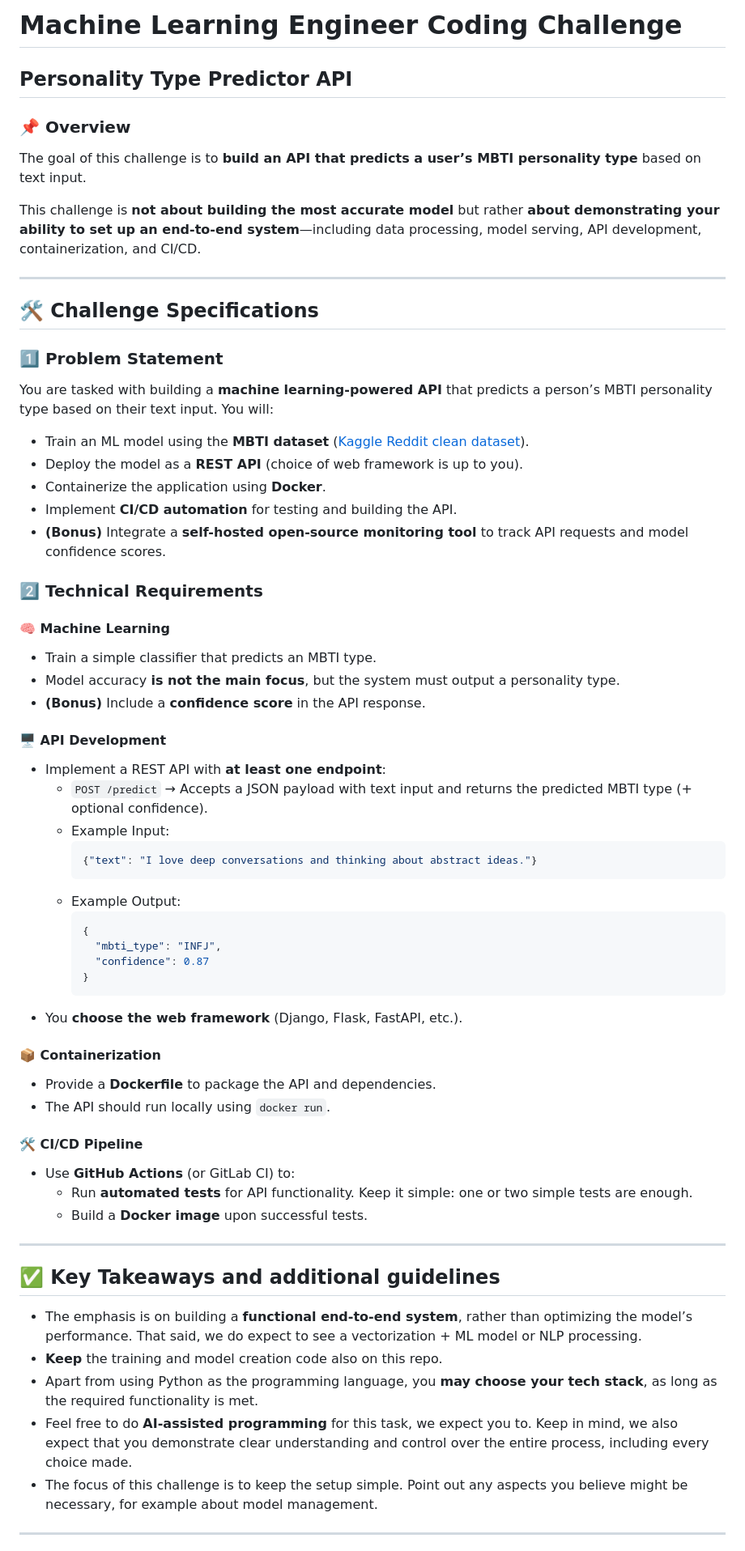
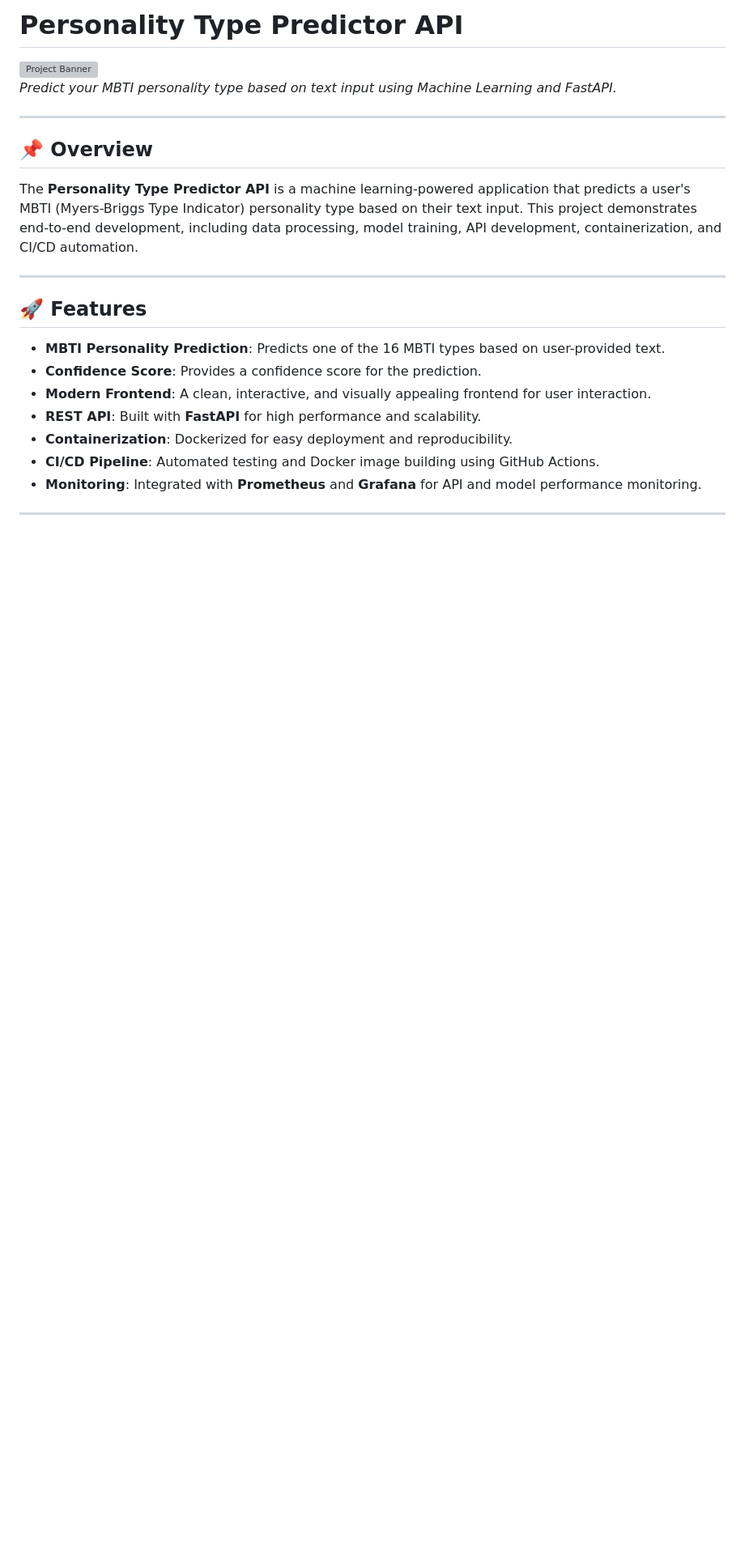
Before and after one commit to tanujdhiman/ai-ml-engineer-challenge, a Markdown page: README.md, the part around the change printed below. Shown: that part at 81% size. Rendered like a GitHub page; blank space fills up the shorter version; grey boxes are pictures that could not be loaded.

````diff
--- a/README.md
+++ b/README.md
@@ -1,63 +1,25 @@
-# **Machine Learning Engineer Coding Challenge**
-## **Personality Type Predictor API**
+# Personality Type Predictor API
 
-### **📌 Overview**
-The goal of this challenge is to **build an API that predicts a user’s MBTI personality type** based on text input.
-
-This challenge is **not about building the most accurate model** but rather **about demonstrating your ability to set up an end-to-end system**—including data processing, model serving, API development, containerization, and CI/CD.
+![Project Banner](https://via.placeholder.com/1200x400.png?text=MBTI+Personality+Type+Predictor)
+*Predict your MBTI personality type based on text input using Machine Learning and FastAPI.*
 
 ---
 
-## **🛠️ Challenge Specifications**
+## 📌 Overview
 
-### **1️⃣ Problem Statement**
-You are tasked with building a **machine learning-powered API** that predicts a person’s MBTI personality type based on their text input. You will:
-- Train an ML model using the **MBTI dataset** ([Kaggle Reddit clean dataset](https://www.kaggle.com/datasets/zeyadkhalid/mbti-personality-types-500-dataset/data)).
-- Deploy the model as a **REST API** (choice of web framework is up to you).
-- Containerize the application using **Docker**.
-- Implement **CI/CD automation** for testing and building the API.
-- **(Bonus)** Integrate a **self-hosted open-source monitoring tool** to track API requests and model confidence scores.
-
-### **2️⃣ Technical Requirements**
-
-#### **🧠 Machine Learning**
-- Train a simple classifier that predicts an MBTI type.
-- Model accuracy **is not the main focus**, but the system must output a personality type.
-- **(Bonus)** Include a **confidence score** in the API response.
-
-#### **🖥️ API Development**
-- Implement a REST API with **at least one endpoint**:
-  - `POST /predict` → Accepts a JSON payload with text input and returns the predicted MBTI type (+ optional confidence).
-  - Example Input:
-    ```json
-    {"text": "I love deep conversations and thinking about abstract ideas."}
-    ```
-  - Example Output:
-    ```json
-    {
-      "mbti_type": "INFJ",
-      "confidence": 0.87
-    }
-    ```
-- You **choose the web framework** (Django, Flask, FastAPI, etc.).
-
-#### **📦 Containerization**
-- Provide a **Dockerfile** to package the API and dependencies.
-- The API should run locally using `docker run`.
-
-#### **🛠️ CI/CD Pipeline**
-- Use **GitHub Actions** (or GitLab CI) to:
-  - Run **automated tests** for API functionality. Keep it simple: one or two simple tests are enough.
-  - Build a **Docker image** upon successful tests.
+The **Personality Type Predictor API** is a machine learning-powered application that predicts a user's MBTI (Myers-Briggs Type Indicator) personality type based on their text input. This project demonstrates end-to-end development, including data processing, model training, API development, containerization, and CI/CD automation.
 
 ---
 
-## **✅ Key Takeaways and additional guidelines**
-- The emphasis is on building a **functional end-to-end system**, rather than optimizing the model’s performance. That said, we do expect to see a vectorization + ML model or NLP processing.
-- **Keep** the training and model creation code also on this repo.
-- Apart from using Python as the programming language, you **may choose your tech stack**, as long as the required functionality is met.
-- Feel free to do **AI-assisted programming** for this task, we expect you to. Keep in mind, we also expect that you demonstrate clear understanding and control over the entire process, including every choice made.
-- The focus of this challenge is to keep the setup simple. Point out any aspects you believe might be necessary, for example about model management.
+## 🚀 Features
+
+- **MBTI Personality Prediction**: Predicts one of the 16 MBTI types based on user-provided text.
+- **Confidence Score**: Provides a confidence score for the prediction.
+- **Modern Frontend**: A clean, interactive, and visually appealing frontend for user interaction.
+- **REST API**: Built with **FastAPI** for high performance and scalability.
+- **Containerization**: Dockerized for easy deployment and reproducibility.
+- **CI/CD Pipeline**: Automated testing and Docker image building using GitHub Actions.
+- **Monitoring**: Integrated with **Prometheus** and **Grafana** for API and model performance monitoring.
 
 ---
 
````
Also changed, not shown: other parts of README.md (+213 -5 lines).
